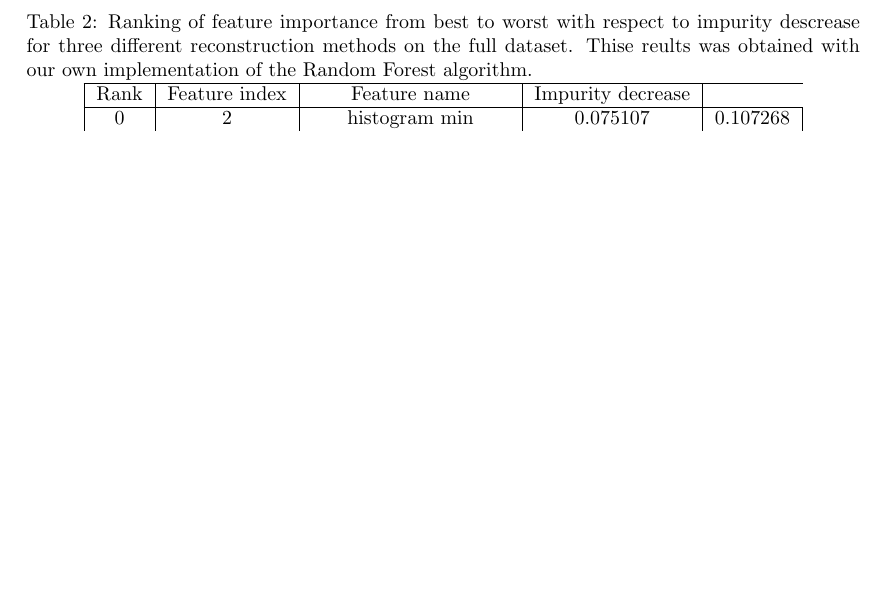
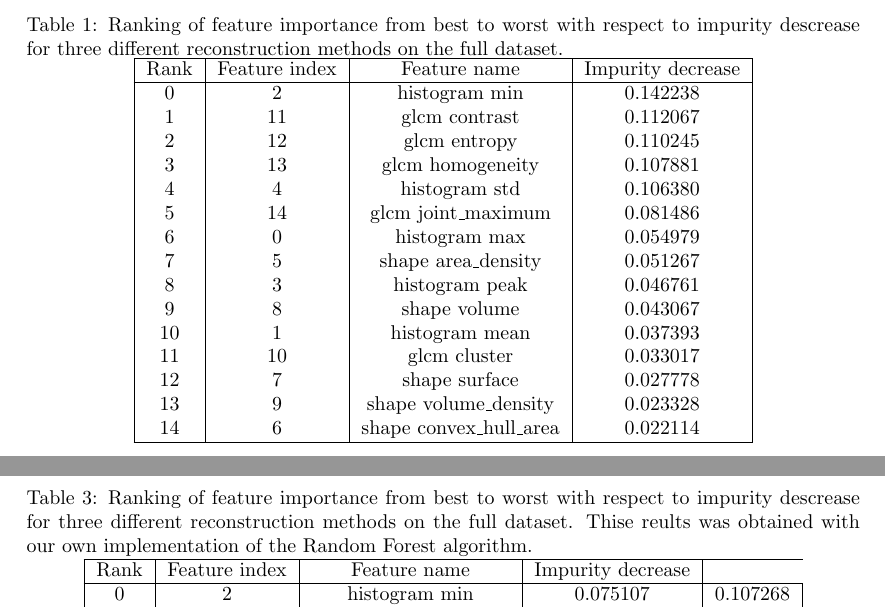
Before and after one commit to jensjpedersen/FYS-STK4155_Project3_Report, a LaTeX paper (project3.tex, which reads discussion.tex): part of page 11 of 11 before the commit and two parts of pages 8 and 12 of 12 after it, the two joined at a grey line, cut at the place of the change, the shorter picture padded with empty space. Compiled offline with pdfLaTeX.

Commit message:
Discussion: table of features importances

```diff
--- a/discussion.tex
+++ b/discussion.tex
@@ -3,6 +3,39 @@
 
 %%%%%%%%%%%%%%%%%%%%%%%%%%%%%%%%%%%%%%%%%%%%%
 \subsection{Manual feature selection}
+
+% sklearn random forest
+
+\begin{table}
+    \centering
+    \caption{Ranking of feature importance from best to worst with respect to
+    impurity descrease for three different reconstruction methods on the full
+    dataset. }
+    \label{tab:feature_importance}
+
+    \begin{tabular}{|c|c|c|c|}
+        \hline
+        Rank & Feature index & Feature name & Impurity decrease \\
+        \hline
+        0       & 2           & histogram min  & 0.142238   \\
+        1      & 11           & glcm contrast  & 0.112067   \\
+        2      & 12            & glcm entropy  & 0.110245   \\
+        3      & 13        & glcm homogeneity  & 0.107881   \\
+        4       & 4           & histogram std  & 0.106380   \\
+        5      & 14      & glcm joint\_maximum  & 0.081486   \\
+        6       & 0           & histogram max  & 0.054979   \\
+        7       & 5      & shape area\_density  & 0.051267   \\
+        8       & 3          & histogram peak  & 0.046761   \\
+        9       & 8            & shape volume  & 0.043067   \\
+        10      & 1          & histogram mean  & 0.037393   \\
+        11     & 10            & glcm cluster  & 0.033017   \\
+        12      & 7           & shape surface  & 0.027778   \\
+        13      & 9    & shape volume\_density  & 0.023328   \\
+        14      & 6  & shape convex\_hull\_area  & 0.022114   \\
+        \hline
+
+    \end{tabular}
+\end{table}
 
 
 % Identify features with poor class separation
```
